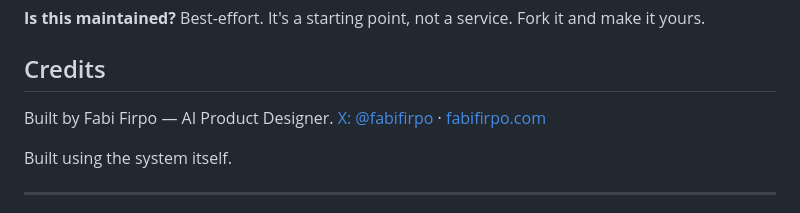
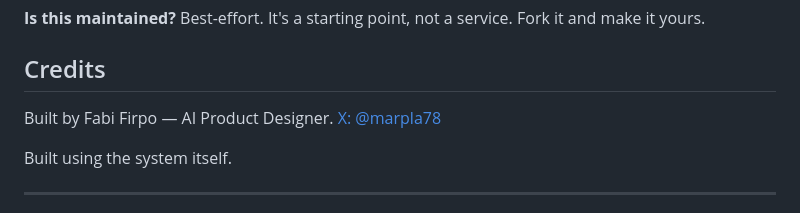
Before and after one commit to marpla78/loop-closed, a Markdown page: README.md, the part around the change. Drawn GitHub-style.

Commit message:
docs: fix credits — correct X handle, remove pending site link
Co-Authored-By: Claude Sonnet 4.6 <noreply@anthropic.com>

```diff
--- a/README.md
+++ b/README.md
@@ -123,7 +123,7 @@ Best-effort. It's a starting point, not a service. Fork it and make it yours.
 ## Credits
 
 Built by Fabi Firpo — AI Product Designer.
-[X: @fabifirpo](https://x.com/fabifirpo) · [fabifirpo.com](https://fabifirpo.com)
+[X: @marpla78](https://x.com/marpla78)
 
 Built using the system itself.
 
```
